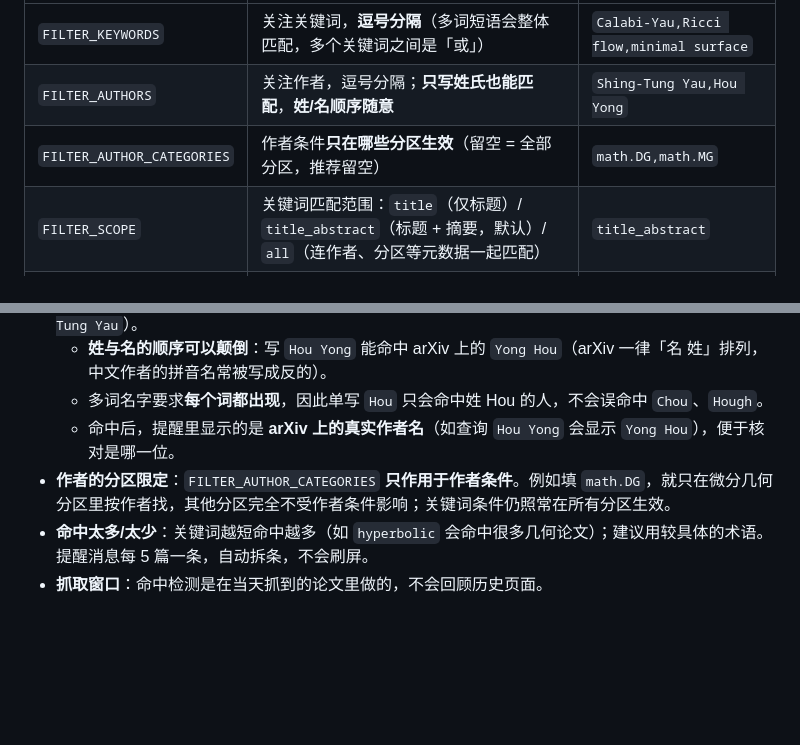
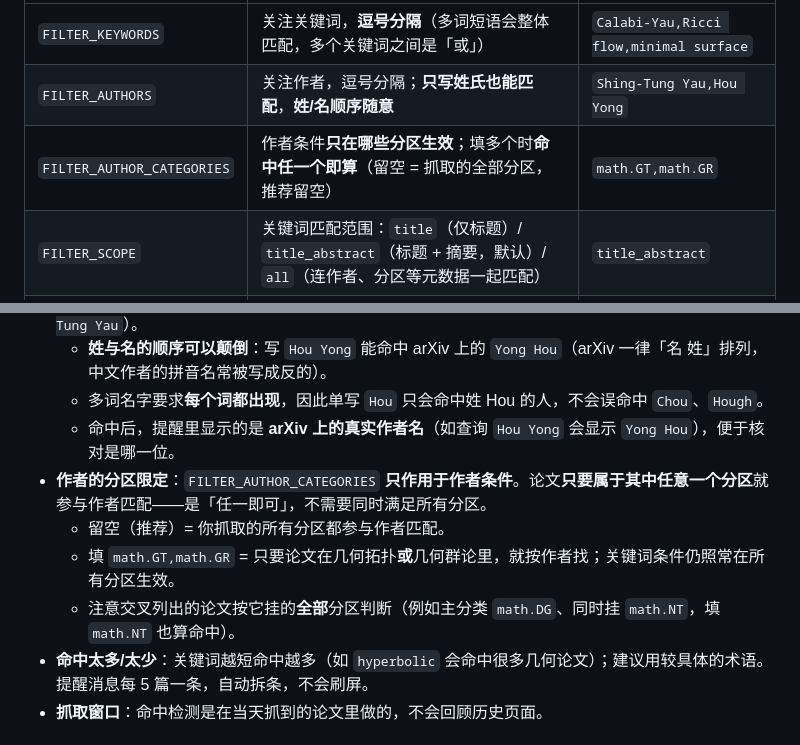
Before and after one commit to JiangZhexin/arxiv-daily-wechat, a Markdown page: README.md, 2 parts joined by grey strips. GitHub-like rendering; blank space fills up the shorter version.

Commit message:
docs: 明确 FILTER_AUTHOR_CATEGORIES 为「任一分区即命中」
- README: 说明填多个分区时为 OR 语义（论文属于其中任意一个即参与作者匹配），
  留空 = 抓取的全部分区；补充交叉列出论文按全部挂载分区判断

```diff
--- a/README.md
+++ b/README.md
@@ -218,7 +218,7 @@ math.DG,math.GN,math.GT,math.GR,math.MG,math.NT,math.AP
 |---|---|---|
 | `FILTER_KEYWORDS` | 关注关键词，**逗号分隔**（多词短语会整体匹配，多个关键词之间是「或」） | `Calabi-Yau,Ricci flow,minimal surface` |
 | `FILTER_AUTHORS` | 关注作者，逗号分隔；**只写姓氏也能匹配**，**姓/名顺序随意** | `Shing-Tung Yau,Hou Yong` |
-| `FILTER_AUTHOR_CATEGORIES` | 作者条件**只在哪些分区生效**（留空 = 全部分区，推荐留空） | `math.DG,math.MG` |
+| `FILTER_AUTHOR_CATEGORIES` | 作者条件**只在哪些分区生效**；填多个时**命中任一个即算**（留空 = 抓取的全部分区，推荐留空） | `math.GT,math.GR` |
 | `FILTER_SCOPE` | 关键词匹配范围：`title`（仅标题）/ `title_abstract`（标题 + 摘要，默认）/ `all`（连作者、分区等元数据一起匹配） | `title_abstract` |
 | `FILTER_LOGIC` | 关键词与作者的关系：`or`（任一命中即可，默认）/ `and`（两类都命中才算） | `or` |
 
@@ -234,7 +234,10 @@ math.DG,math.GN,math.GT,math.GR,math.MG,math.NT,math.AP
   - **姓与名的顺序可以颠倒**：写 `Hou Yong` 能命中 arXiv 上的 `Yong Hou`（arXiv 一律「名 姓」排列，中文作者的拼音名常被写成反的）。
   - 多词名字要求**每个词都出现**，因此单写 `Hou` 只会命中姓 Hou 的人，不会误命中 `Chou`、`Hough`。
   - 命中后，提醒里显示的是 **arXiv 上的真实作者名**（如查询 `Hou Yong` 会显示 `Yong Hou`），便于核对是哪一位。
-- **作者的分区限定**：`FILTER_AUTHOR_CATEGORIES` **只作用于作者条件**。例如填 `math.DG`，就只在微分几何分区里按作者找，其他分区完全不受作者条件影响；关键词条件仍照常在所有分区生效。
+- **作者的分区限定**：`FILTER_AUTHOR_CATEGORIES` **只作用于作者条件**。论文**只要属于其中任意一个分区**就参与作者匹配——是「任一即可」，不需要同时满足所有分区。
+  - 留空（推荐）= 你抓取的所有分区都参与作者匹配。
+  - 填 `math.GT,math.GR` = 只要论文在几何拓扑**或**几何群论里，就按作者找；关键词条件仍照常在所有分区生效。
+  - 注意交叉列出的论文按它挂的**全部**分区判断（例如主分类 `math.DG`、同时挂 `math.NT`，填 `math.NT` 也算命中）。
 - **命中太多/太少**：关键词越短命中越多（如 `hyperbolic` 会命中很多几何论文）；建议用较具体的术语。提醒消息每 5 篇一条，自动拆条，不会刷屏。
 - **抓取窗口**：命中检测是在当天抓到的论文里做的，不会回顾历史页面。
 
```
